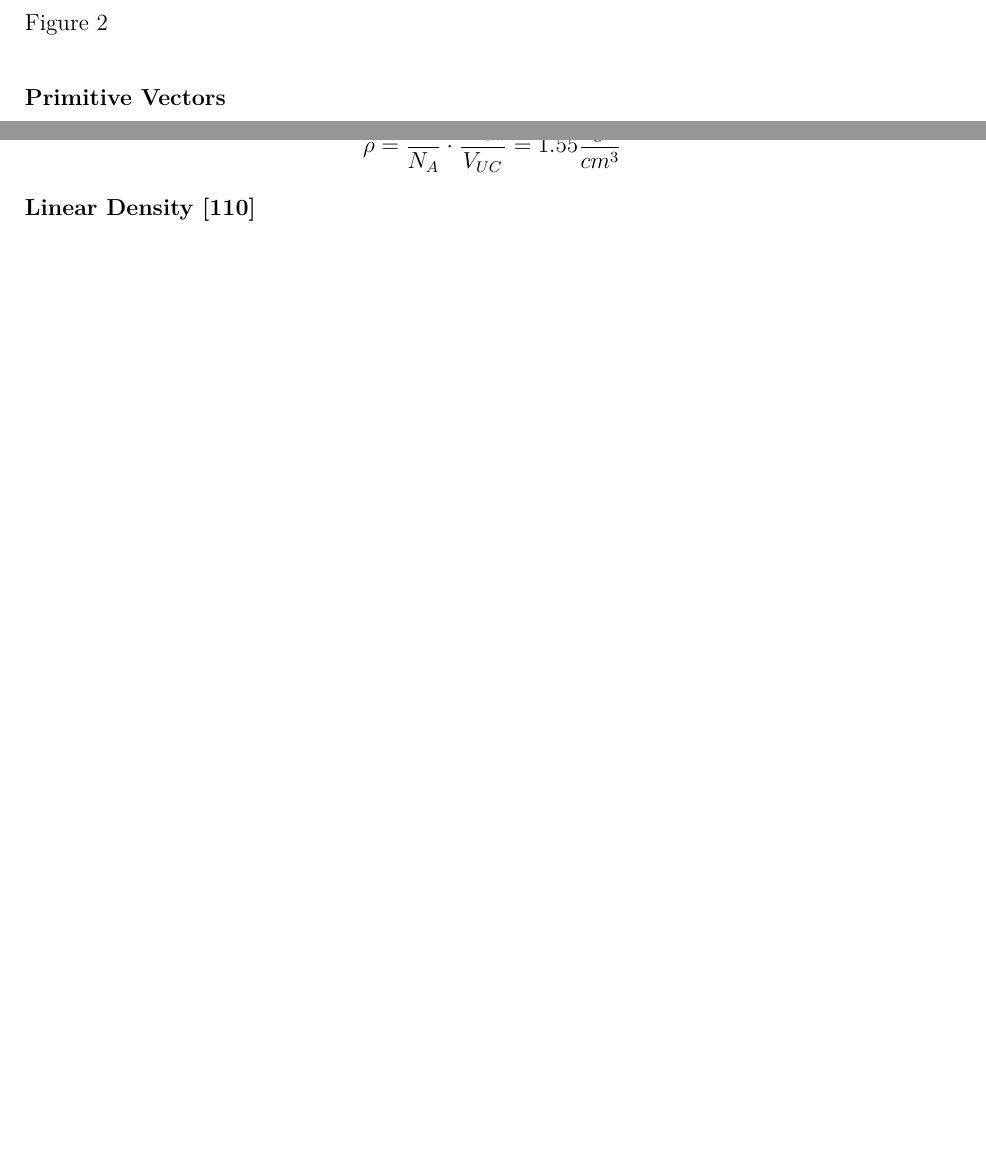
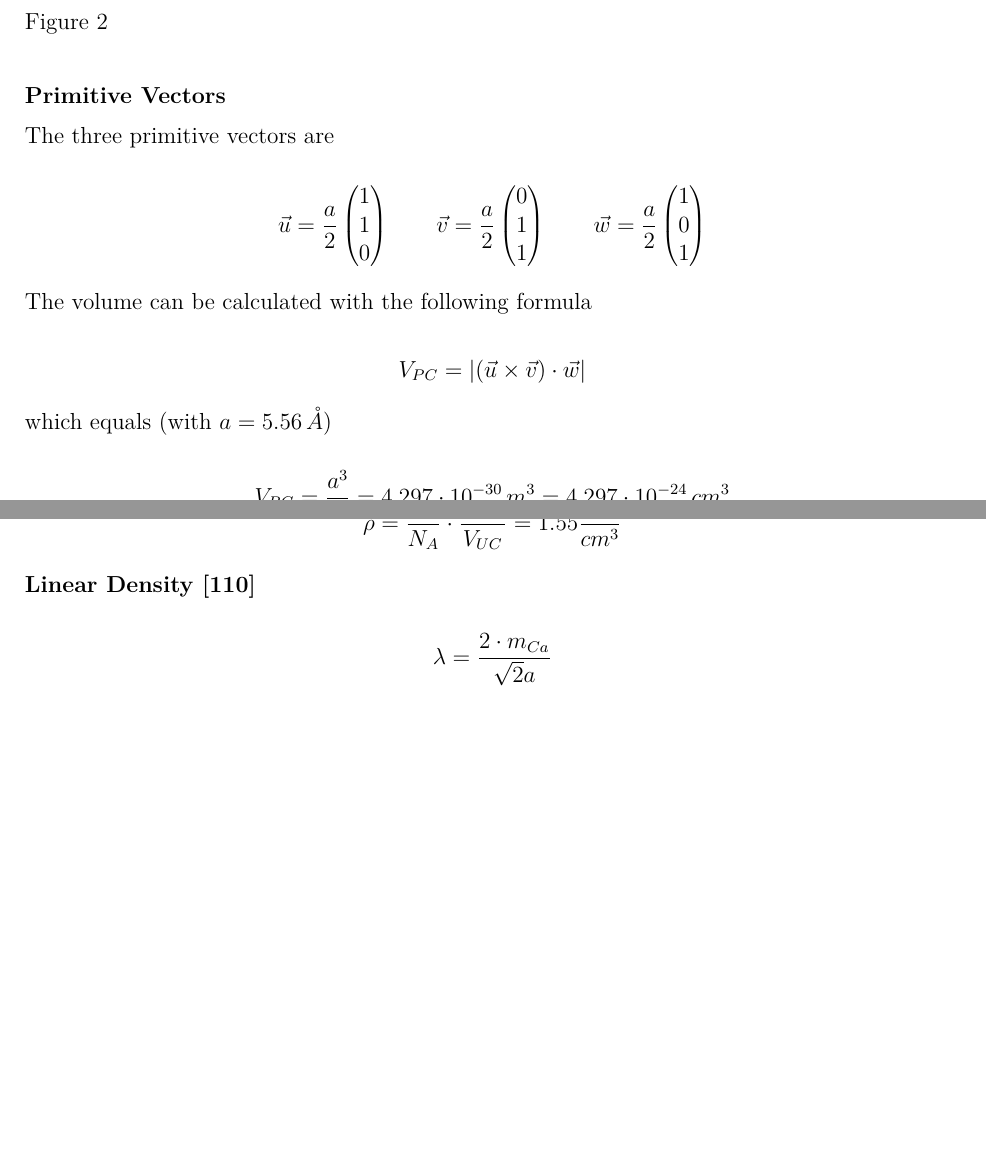
Before and after one commit to patrickjenny/IFES, a LaTeX document (Report.tex, which reads Chapters/chapter1.tex): two parts of pages 3 and 4 of 5, joined at a grey line, cut so that both start at the same text, the shorter picture padded with empty space. Compiled offline with pdfLaTeX; an older LaTeX class or package is replaced by its successor.

Commit message:
add primitive vector

```diff
--- a/Chapters/chapter1.tex
+++ b/Chapters/chapter1.tex
@@ -18,6 +18,19 @@
 
 \textbf{Primitive Vectors}
 
+The three primitive vectors are
+
+$$\vec{u} = \frac{a}{2} \left(\begin{matrix}1\\1\\0\\\end{matrix}\right) \qquad
+  \vec{v} = \frac{a}{2} \left(\begin{matrix}0\\1\\1\\\end{matrix}\right) \qquad
+  \vec{w} = \frac{a}{2} \left(\begin{matrix}1\\0\\1\\\end{matrix}\right)$$
+
+The volume can be calculated with the following formula
+
+$$V_{PC} = \vert (\vec{u} \times \vec{v})  \cdot \vec{w} \vert$$
+
+which equals (with $a = 5.56 \, \mathring{A}$)
+
+$$V_{PC} = \frac{a^3}{4} = 4.297 \cdot 10^{-30} \,m^3 = 4.297 \cdot 10^{-24} \,cm^3$$
 \textbf{Packaging Factor}
 
 The Packaging Factor can be calculated as the ratio between the
@@ -40,6 +54,10 @@ $$APF = \frac{\pi}{3 \cdot \sqrt{2}} \approx 74\%$$
 The atomic mass of calcium us given as:
 $$M_{Ca} = 40.078 \frac{g}{mol}$$
 
+
+
 $$\rho = \frac{4}{N_A} \cdot \frac{M_{Ca}}{V_{UC}} = 1.55 \frac{g}{cm^3}$$
 
 \textbf{Linear Density [110]}
+
+$$\lambda = \frac{2 \cdot m_{Ca}}{\sqrt{2}a}$$
```
Also changed, not shown: Report.pdf, Chapters/chapter1.tex (1 more changed lines).
